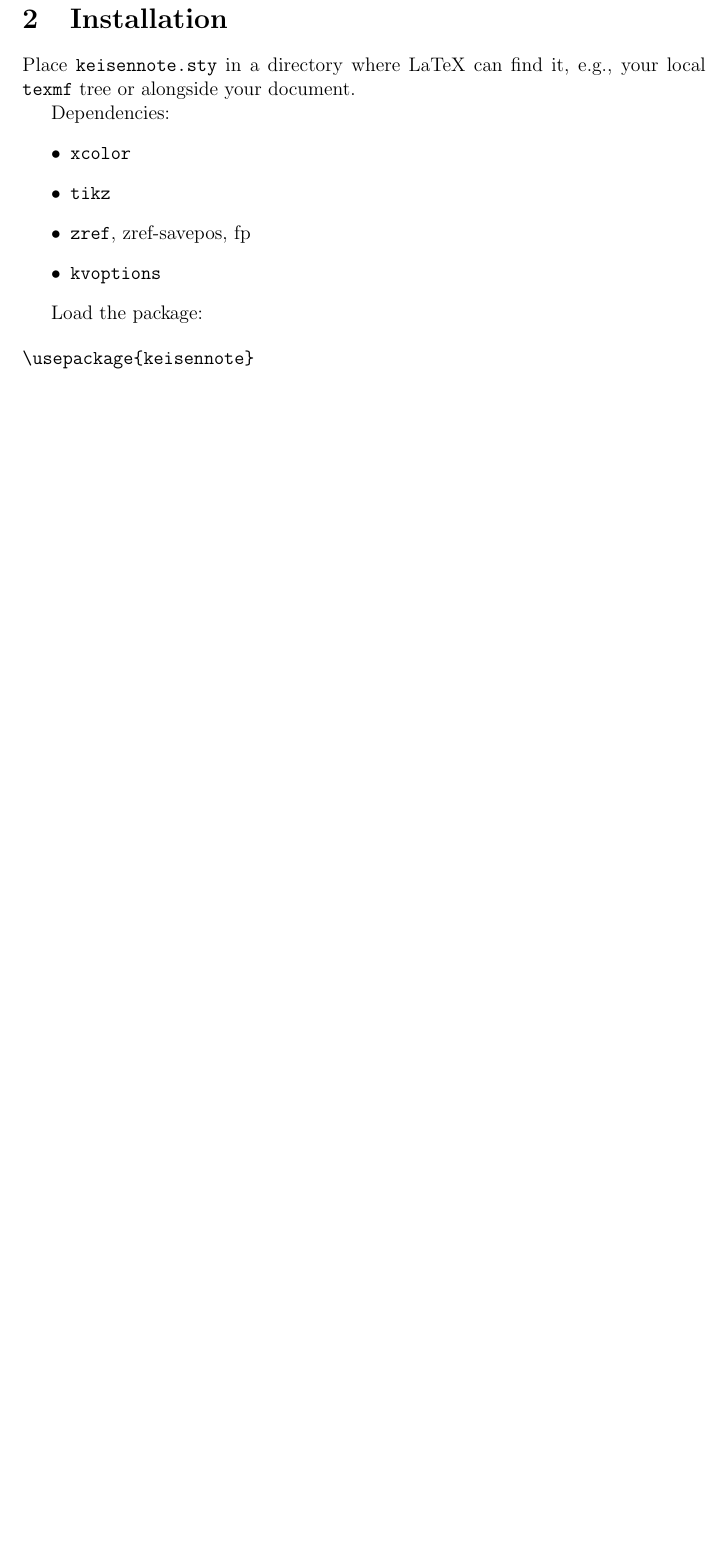
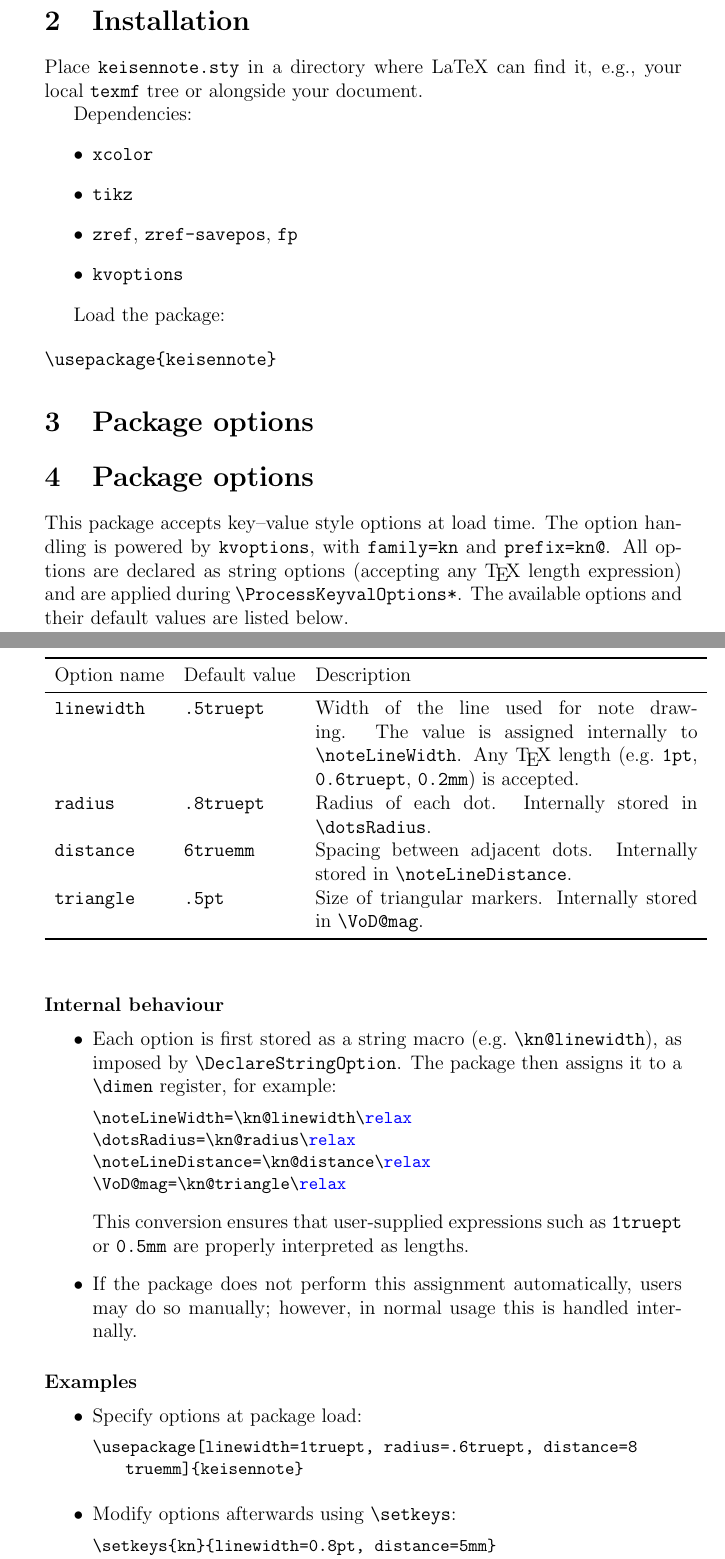
Before and after one commit to KKTeX/Publicated-Files, a LaTeX document (keisennoteのコピー/keisennote-doc.tex): part of page 3 of 12 before the commit and two parts of pages 3 and 4 of 15 after it, the two joined at a grey line, cut so that both start at the same text, the shorter picture padded with empty space. Compiled offline with pdfLaTeX.

Commit message:
2025/10/05 03:46

```diff
--- a/keisennoteのコピー/keisennote-doc.tex
+++ b/keisennoteのコピー/keisennote-doc.tex
@@ -71,3 +63,64 @@ Load the package:
 \begin{verbatim}
 \usepackage{keisennote}
 \end{verbatim}
+
+\section{Package options}
+\section{Package options}
+
+This package accepts key--value style options at load time.
+The option handling is powered by \texttt{kvoptions}, with
+\texttt{family=kn} and \texttt{prefix=kn@}.
+All options are declared as string options (accepting any \TeX\ length expression)
+and are applied during \verb|\ProcessKeyvalOptions*|.
+The available options and their default values are listed below.
+
+\bigskip
+\begin{center}
+  \begin{tabular}{l l p{.6\linewidth}}
+    \toprule
+    Option name & Default value & Description \\
+    \midrule
+    \texttt{linewidth} & \texttt{.5truept}
+      & Width of the line used for note drawing.
+        The value is assigned internally to \verb|\noteLineWidth|.
+        Any \TeX\ length (e.g.\ \texttt{1pt}, \texttt{0.6truept}, \texttt{0.2mm}) is accepted. \\
+    \texttt{radius} & \texttt{.8truept}
+      & Radius of each dot.
+        Internally stored in \verb|\dotsRadius|. \\
+    \texttt{distance} & \texttt{6truemm}
+      & Spacing between adjacent dots.
+        Internally stored in \verb|\noteLineDistance|. \\
+    \texttt{triangle} & \texttt{.5pt}
+      & Size of triangular markers.
+        Internally stored in \verb|\VoD@mag|. \\
+    \bottomrule
+  \end{tabular}
+\end{center}
+\bigskip
+
+\paragraph{Internal behaviour}
+\begin{itemize}
+  \item Each option is first stored as a string macro (e.g.\ \verb|\kn@linewidth|), as imposed by \verb|\DeclareStringOption|.
+        The package then assigns it to a \verb|\dimen| register, for example:
+\begin{lstlisting}[language=TeX]
+\noteLineWidth=\kn@linewidth\relax
+\dotsRadius=\kn@radius\relax
+\noteLineDistance=\kn@distance\relax
+\VoD@mag=\kn@triangle\relax
+\end{lstlisting}
+        This conversion ensures that user-supplied expressions such as
+        \texttt{1truept} or \texttt{0.5mm} are properly interpreted as lengths.
+  \item If the package does not perform this assignment automatically,
+        users may do so manually; however, in normal usage this is handled internally.
+\end{itemize}
+
+\paragraph{Examples}
+\begin{itemize}
+  \item Specify options at package load:
+\begin{lstlisting}[language=TeX]
+\usepackage[linewidth=1truept, radius=.6truept, distance=8truemm]{keisennote}
+\end{lstlisting}
+  \item Modify options afterwards using \verb|\setkeys|:
+\begin{lstlisting}[language=TeX]
+\setkeys{kn}{linewidth=0.8pt, distance=5mm}
+\noteLineWidth=\kn@linewidth\relax  % reassign to internal registers if needed
```
Also changed, not shown: KKsymbolsのコピー/kksymbols-doc.tex (+16 -18 lines), KKsymbolsのコピー/kksymbols-doc.pdf, keisennoteのコピー/keisennote-doc.pdf, keisennoteのコピー/keisennote-doc.tex (27 more changed lines), 1 other file.
